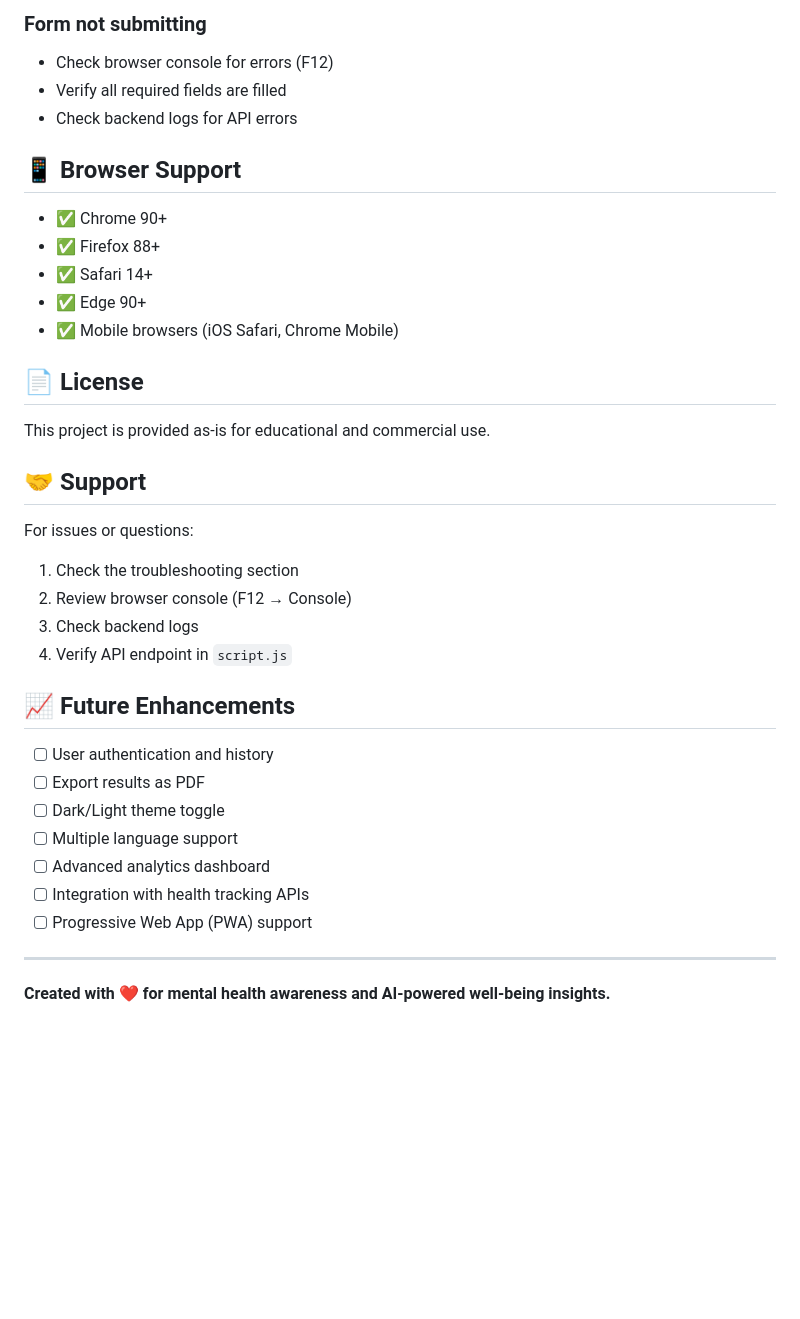
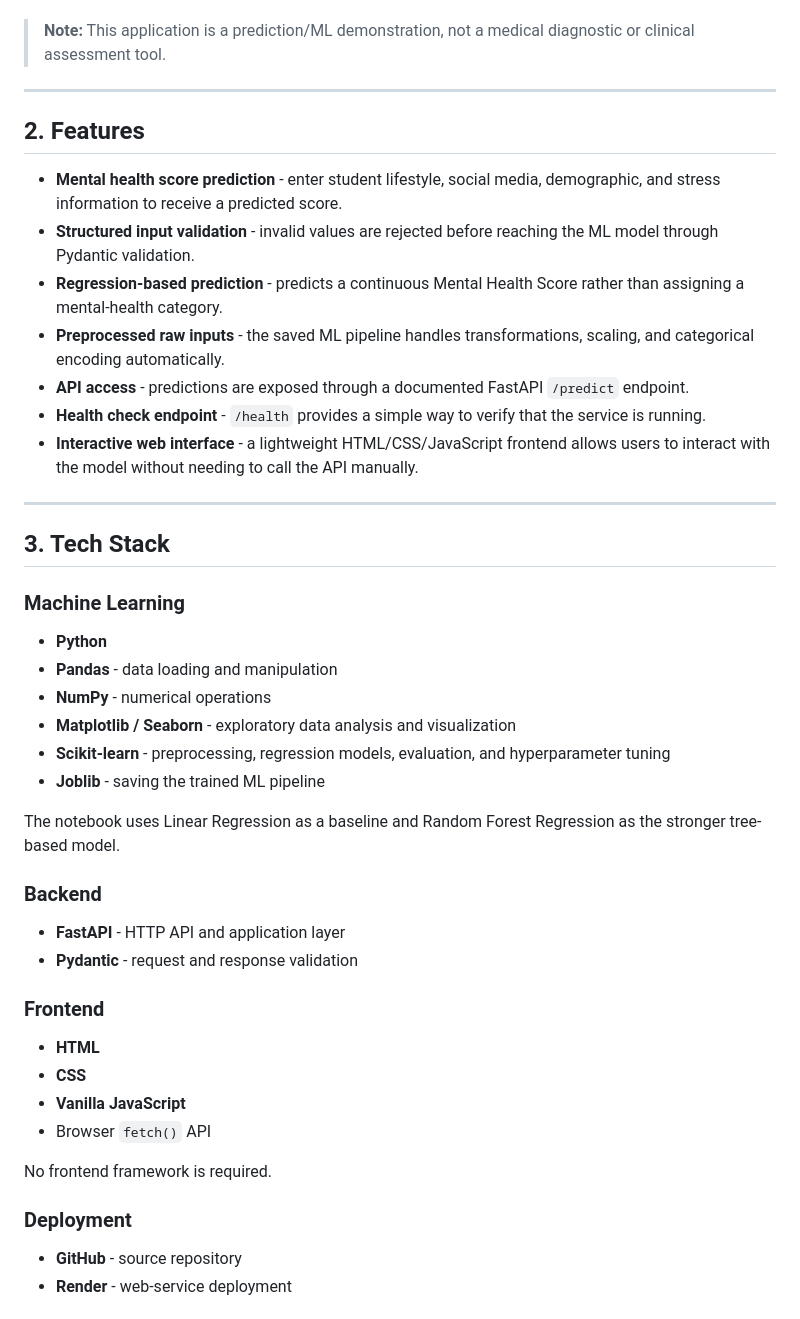
Before and after one commit to AduetDabral1/Mental-Health-Score-Predictor-App, a Markdown page: README.md, the part around one of its changes. Drawn GitHub-style; blank space fills up the shorter version.

Commit message:
Revise README for clarity and project focus
Updated project title and overview, refined features and structure sections, and improved clarity on the application's purpose and functionality.

```diff
--- a/README.md
+++ b/README.md
@@ -254,38 +9,48 @@ services:
-### Form not submitting
-- Check browser console for errors (F12)
-- Verify all required fields are filled
-- Check backend logs for API errors
-
-## 📱 Browser Support
-
-- ✅ Chrome 90+
-- ✅ Firefox 88+
-- ✅ Safari 14+
-- ✅ Edge 90+
-- ✅ Mobile browsers (iOS Safari, Chrome Mobile)
-
-## 📄 License
-
-This project is provided as-is for educational and commercial use.
-
-## 🤝 Support
-
-For issues or questions:
-1. Check the troubleshooting section
-2. Review browser console (F12 → Console)
-3. Check backend logs
-4. Verify API endpoint in `script.js`
-
-## 📈 Future Enhancements
-
-- [ ] User authentication and history
-- [ ] Export results as PDF
-- [ ] Dark/Light theme toggle
-- [ ] Multiple language support
-- [ ] Advanced analytics dashboard
-- [ ] Integration with health tracking APIs
-- [ ] Progressive Web App (PWA) support
+> **Note:** This application is a prediction/ML demonstration, not a medical diagnostic or clinical assessment tool.
 
 ---
 
-**Created with ❤️ for mental health awareness and AI-powered well-being insights.**
+## 2. Features
+
+* **Mental health score prediction** - enter student lifestyle, social media, demographic, and stress information to receive a predicted score.
+* **Structured input validation** - invalid values are rejected before reaching the ML model through Pydantic validation.
+* **Regression-based prediction** - predicts a continuous Mental Health Score rather than assigning a mental-health category.
+* **Preprocessed raw inputs** - the saved ML pipeline handles transformations, scaling, and categorical encoding automatically.
+* **API access** - predictions are exposed through a documented FastAPI `/predict` endpoint.
+* **Health check endpoint** - `/health` provides a simple way to verify that the service is running.
+* **Interactive web interface** - a lightweight HTML/CSS/JavaScript frontend allows users to interact with the model without needing to call the API manually.
+
+---
+
+## 3. Tech Stack
+
+### Machine Learning
+
+* **Python**
+* **Pandas** - data loading and manipulation
+* **NumPy** - numerical operations
+* **Matplotlib / Seaborn** - exploratory data analysis and visualization
+* **Scikit-learn** - preprocessing, regression models, evaluation, and hyperparameter tuning
+* **Joblib** - saving the trained ML pipeline
+
+The notebook uses Linear Regression as a baseline and Random Forest Regression as the stronger tree-based model.
+
+### Backend
+
+* **FastAPI** - HTTP API and application layer
+* **Pydantic** - request and response validation
+
+### Frontend
+
+* **HTML**
+* **CSS**
+* **Vanilla JavaScript**
+* Browser `fetch()` API
+
+No frontend framework is required.
+
+### Deployment
+
+* **GitHub** - source repository
+* **Render** - web-service deployment
+
```
Also changed, not shown: other parts of README.md (+267 -249 lines).
